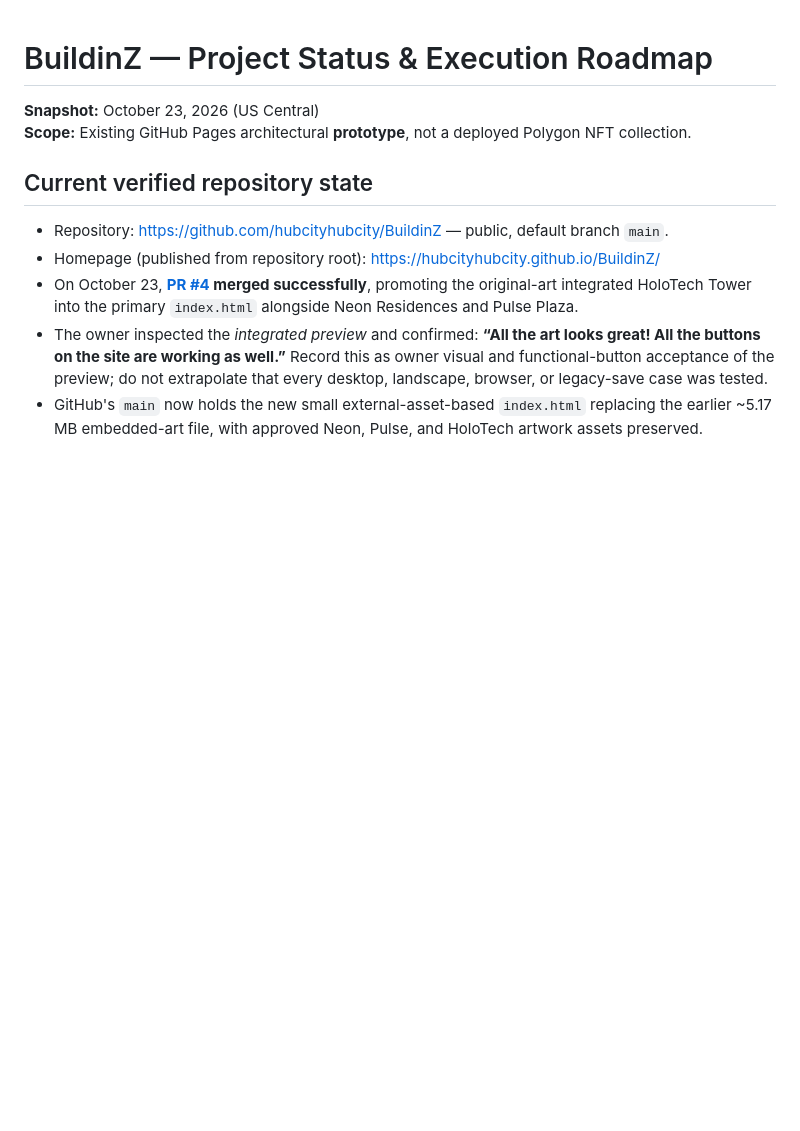
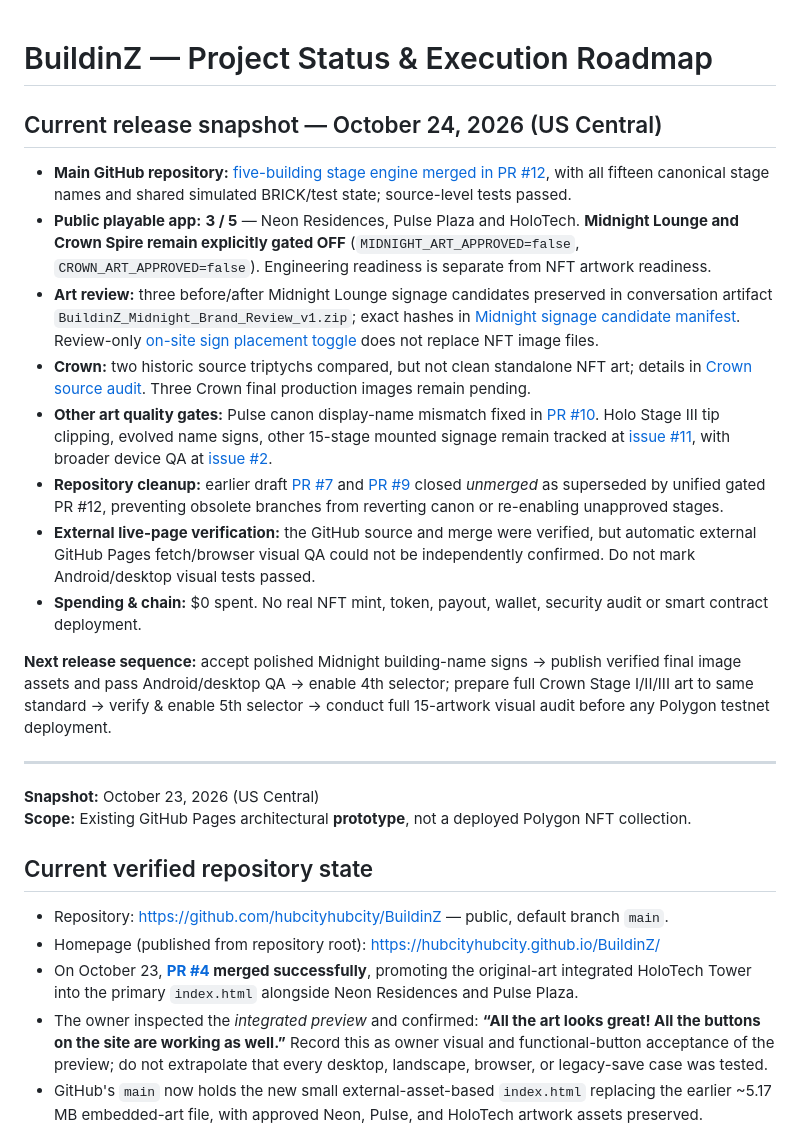
Before and after one commit to hubcityhubcity/BuildinZ, a Markdown page: PROJECT_STATUS.md, the part around the change. Rendered like a GitHub page; blank space fills up the shorter version.

Commit message:
Set authoritative BuildinZ release snapshot after merged five-building gated engine

```diff
--- a/PROJECT_STATUS.md
+++ b/PROJECT_STATUS.md
@@ -1,4 +1,20 @@
 # BuildinZ — Project Status & Execution Roadmap
+
+
+## Current release snapshot — October 24, 2026 (US Central)
+
+- **Main GitHub repository:** [five-building stage engine merged in PR #12](https://github.com/hubcityhubcity/BuildinZ/pull/12), with all fifteen canonical stage names and shared simulated BRICK/test state; source-level tests passed.
+- **Public playable app:** **3 / 5** — Neon Residences, Pulse Plaza and HoloTech. **Midnight Lounge and Crown Spire remain explicitly gated OFF** (`MIDNIGHT_ART_APPROVED=false`, `CROWN_ART_APPROVED=false`). Engineering readiness is separate from NFT artwork readiness.
+- **Art review:** three before/after Midnight Lounge signage candidates preserved in conversation artifact `BuildinZ_Midnight_Brand_Review_v1.zip`; exact hashes in [Midnight signage candidate manifest](design/04-midnight-branded-review-manifest.md). Review-only [on-site sign placement toggle](review-midnight-signage.html) does not replace NFT image files.
+- **Crown:** two historic source triptychs compared, but not clean standalone NFT art; details in [Crown source audit](design/05-crown-source-art-audit.md). Three Crown final production images remain pending.
+- **Other art quality gates:** Pulse canon display-name mismatch fixed in [PR #10](https://github.com/hubcityhubcity/BuildinZ/pull/10). Holo Stage III tip clipping, evolved name signs, other 15-stage mounted signage remain tracked at [issue #11](https://github.com/hubcityhubcity/BuildinZ/issues/11), with broader device QA at [issue #2](https://github.com/hubcityhubcity/BuildinZ/issues/2).
+- **Repository cleanup:** earlier draft [PR #7](https://github.com/hubcityhubcity/BuildinZ/pull/7) and [PR #9](https://github.com/hubcityhubcity/BuildinZ/pull/9) closed *unmerged* as superseded by unified gated PR #12, preventing obsolete branches from reverting canon or re-enabling unapproved stages.
+- **External live-page verification:** the GitHub source and merge were verified, but automatic external GitHub Pages fetch/browser visual QA could not be independently confirmed. Do not mark Android/desktop visual tests passed.
+- **Spending & chain:** $0 spent. No real NFT mint, token, payout, wallet, security audit or smart contract deployment.
+
+**Next release sequence:** accept polished Midnight building-name signs → publish verified final image assets and pass Android/desktop QA → enable 4th selector; prepare full Crown Stage I/II/III art to same standard → verify & enable 5th selector → conduct full 15-artwork visual audit before any Polygon testnet deployment.
+
+---
 
 **Snapshot:** October 23, 2026 (US Central)
 **Scope:** Existing GitHub Pages architectural **prototype**, not a deployed Polygon NFT collection.
```
